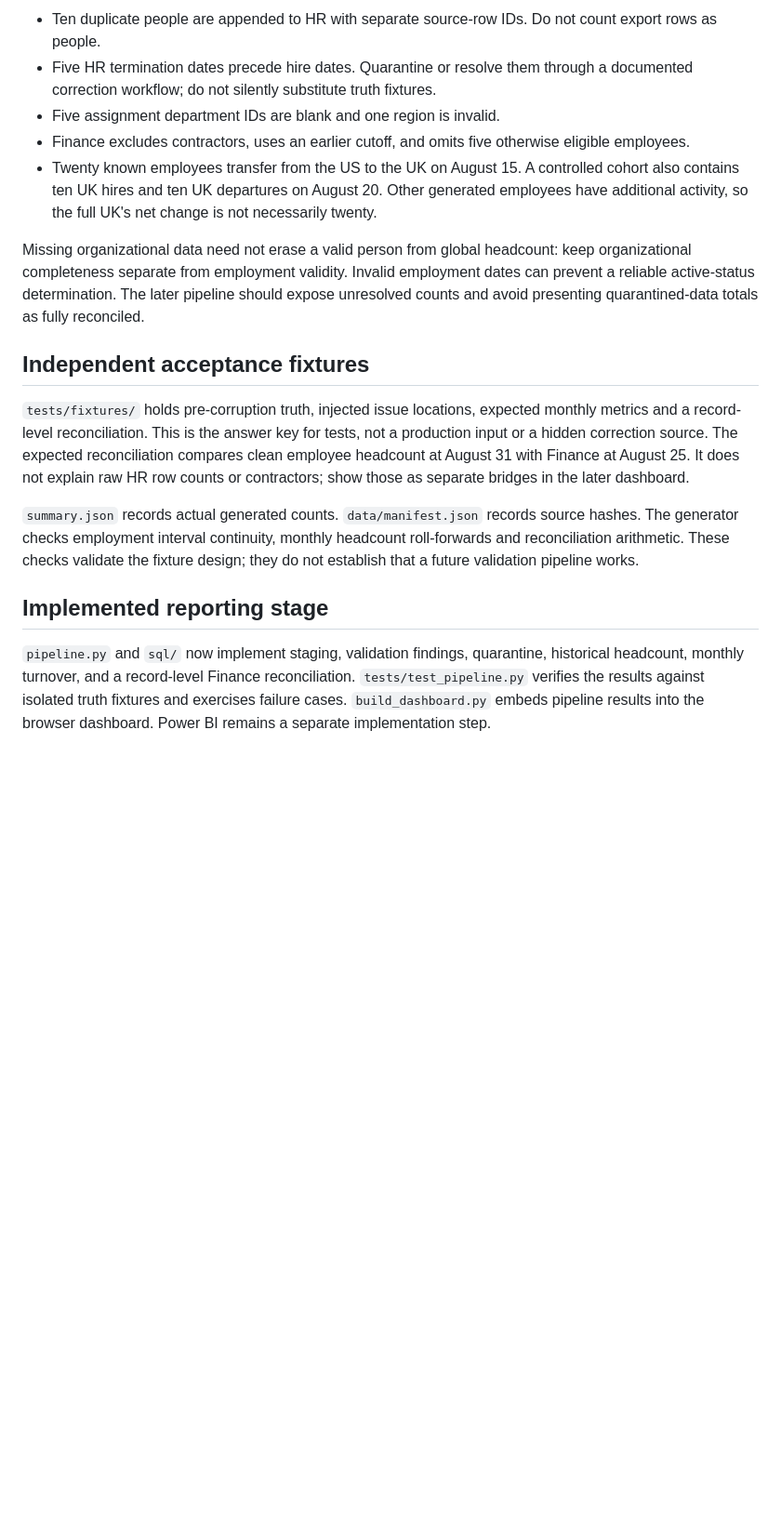
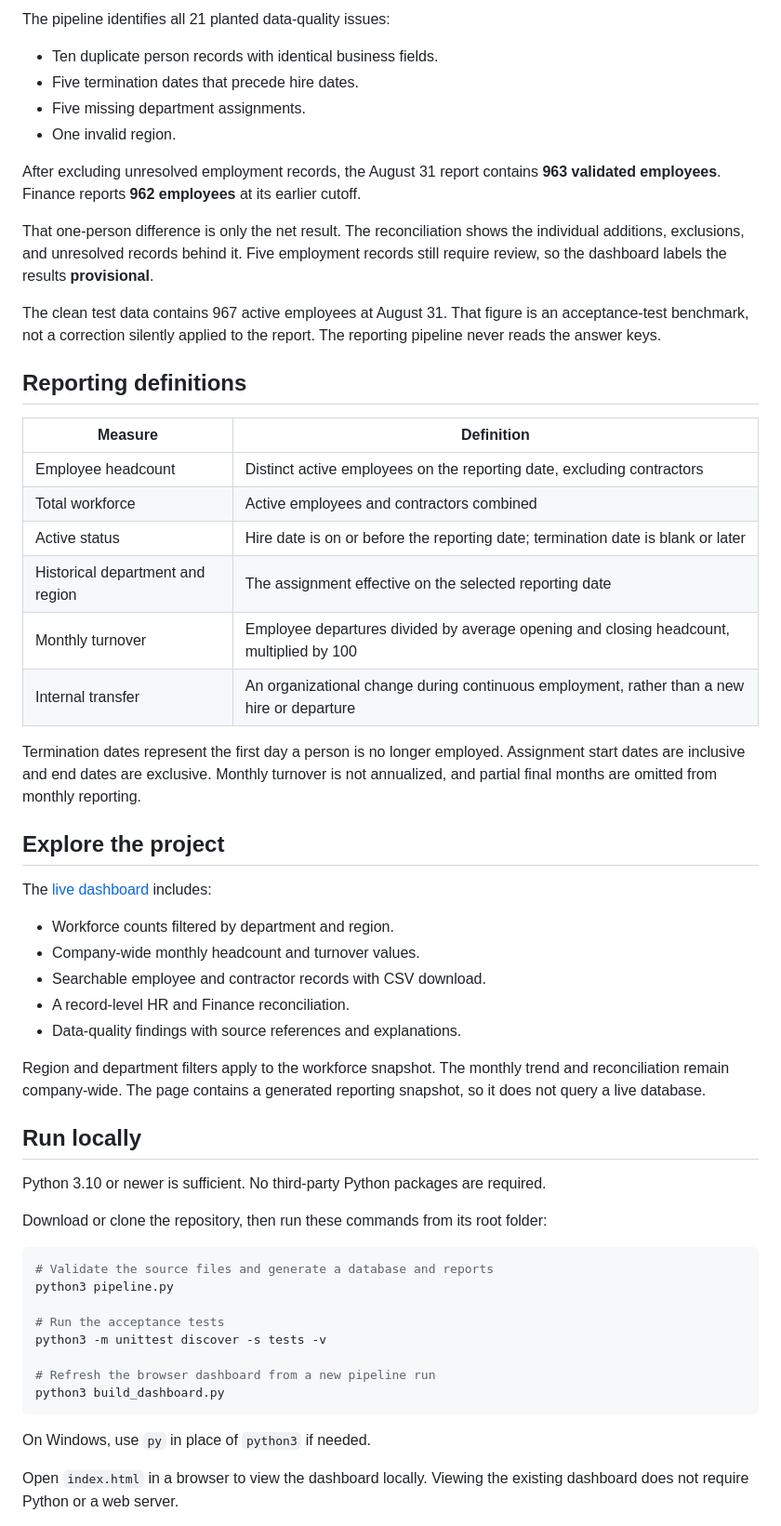
Before and after one commit to anikamelkoter/workforce-ledger, a Markdown page: README.md, the part around one of its changes. Shown at 93% size. Rendered like a GitHub page; blank space fills up the shorter version.

Commit message:
Rewrite README around graduate hiring case-study context and project findings

````diff
--- a/README.md
+++ b/README.md
@@ -38,18 +37,60 @@ HR leaders need overall staffing and trends, regional HR needs its region, Finan
 
-* Ten duplicate people are appended to HR with separate source-row IDs. Do not count export rows as people.
-* Five HR termination dates precede hire dates. Quarantine or resolve them through a documented correction workflow; do not silently substitute truth fixtures.
-* Five assignment department IDs are blank and one region is invalid.
-* Finance excludes contractors, uses an earlier cutoff, and omits five otherwise eligible employees.
-* Twenty known employees transfer from the US to the UK on August 15. A controlled cohort also contains ten UK hires and ten UK departures on August 20. Other generated employees have additional activity, so the full UK's net change is not necessarily twenty.
+The pipeline identifies all 21 planted data-quality issues:
 
-Missing organizational data need not erase a valid person from global headcount: keep organizational completeness separate from employment validity. Invalid employment dates can prevent a reliable active-status determination. The later pipeline should expose unresolved counts and avoid presenting quarantined-data totals as fully reconciled.
+- Ten duplicate person records with identical business fields.
+- Five termination dates that precede hire dates.
+- Five missing department assignments.
+- One invalid region.
 
-## Independent acceptance fixtures
+After excluding unresolved employment records, the August 31 report contains **963 validated employees**. Finance reports **962 employees** at its earlier cutoff.
 
-`tests/fixtures/` holds pre-corruption truth, injected issue locations, expected monthly metrics and a record-level reconciliation. This is the answer key for tests, not a production input or a hidden correction source. The expected reconciliation compares clean employee headcount at August 31 with Finance at August 25. It does not explain raw HR row counts or contractors; show those as separate bridges in the later dashboard.
+That one-person difference is only the net result. The reconciliation shows the individual additions, exclusions, and unresolved records behind it. Five employment records still require review, so the dashboard labels the results **provisional**.
 
-`summary.json` records actual generated counts. `data/manifest.json` records source hashes. The generator checks employment interval continuity, monthly headcount roll-forwards and reconciliation arithmetic. These checks validate the fixture design; they do not establish that a future validation pipeline works.
+The clean test data contains 967 active employees at August 31. That figure is an acceptance-test benchmark, not a correction silently applied to the report. The reporting pipeline never reads the answer keys.
 
-## Implemented reporting stage
+## Reporting definitions
 
-`pipeline.py` and `sql/` now implement staging, validation findings, quarantine, historical headcount, monthly turnover, and a record-level Finance reconciliation. `tests/test_pipeline.py` verifies the results against isolated truth fixtures and exercises failure cases. `build_dashboard.py` embeds pipeline results into the browser dashboard. Power BI remains a separate implementation step.
+| Measure | Definition |
+| --- | --- |
+| Employee headcount | Distinct active employees on the reporting date, excluding contractors |
+| Total workforce | Active employees and contractors combined |
+| Active status | Hire date is on or before the reporting date; termination date is blank or later |
+| Historical department and region | The assignment effective on the selected reporting date |
+| Monthly turnover | Employee departures divided by average opening and closing headcount, multiplied by 100 |
+| Internal transfer | An organizational change during continuous employment, rather than a new hire or departure |
+
+Termination dates represent the first day a person is no longer employed. Assignment start dates are inclusive and end dates are exclusive. Monthly turnover is not annualized, and partial final months are omitted from monthly reporting.
+
+## Explore the project
+
+The [live dashboard](https://anikamelkoter.github.io/workforce-ledger/) includes:
+
+- Workforce counts filtered by department and region.
+- Company-wide monthly headcount and turnover values.
+- Searchable employee and contractor records with CSV download.
+- A record-level HR and Finance reconciliation.
+- Data-quality findings with source references and explanations.
+
+Region and department filters apply to the workforce snapshot. The monthly trend and reconciliation remain company-wide. The page contains a generated reporting snapshot, so it does not query a live database.
+
+## Run locally
+
+Python 3.10 or newer is sufficient. No third-party Python packages are required.
+
+Download or clone the repository, then run these commands from its root folder:
+
+```bash
+# Validate the source files and generate a database and reports
+python3 pipeline.py
+
+# Run the acceptance tests
+python3 -m unittest discover -s tests -v
+
+# Refresh the browser dashboard from a new pipeline run
+python3 build_dashboard.py
+```
+
+On Windows, use `py` in place of `python3` if needed.
+
+Open `index.html` in a browser to view the dashboard locally. Viewing the existing dashboard does not require Python or a web server.
+
````
Also changed, not shown: other parts of README.md (+53 -22 lines).
